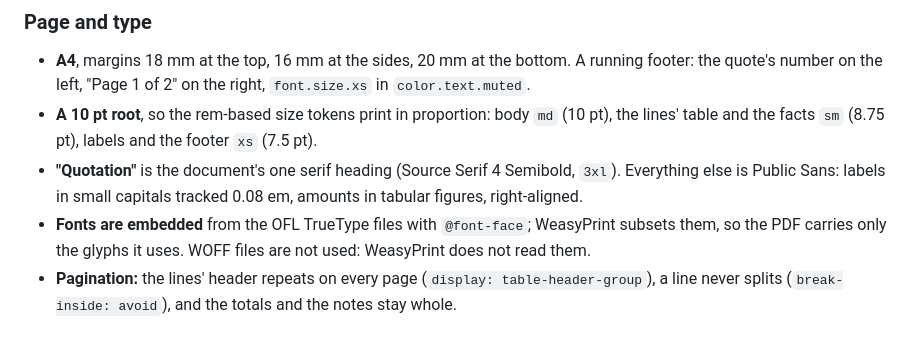
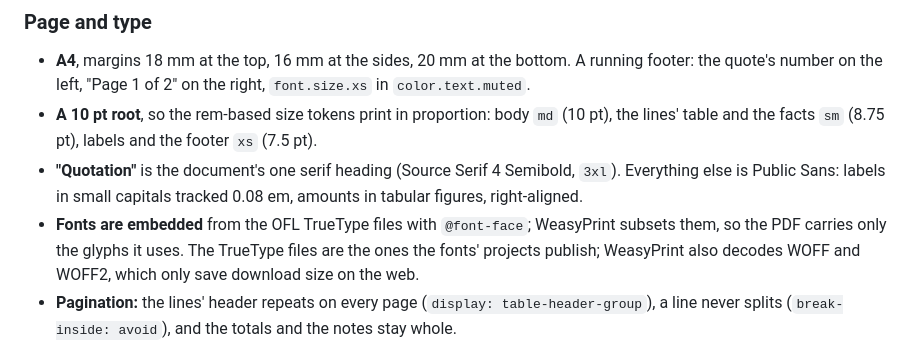
Before and after one commit to odvprogra/pricewright-design, a Markdown page: docs/brand/documents.md, the part around the change. Drawn GitHub-style.

Commit message:
docs: say WeasyPrint decodes WOFF too, and why the quotation uses TrueType (#44)

```diff
--- a/docs/brand/documents.md
+++ b/docs/brand/documents.md
@@ -25,7 +25,8 @@ NF-2026-000122, a sent quote of five lines.
   else is Public Sans: labels in small capitals tracked 0.08 em, amounts in tabular figures,
   right-aligned.
 - **Fonts are embedded** from the OFL TrueType files with `@font-face`; WeasyPrint subsets them, so
-  the PDF carries only the glyphs it uses. WOFF files are not used: WeasyPrint does not read them.
+  the PDF carries only the glyphs it uses. The TrueType files are the ones the fonts' projects
+  publish; WeasyPrint also decodes WOFF and WOFF2, which only save download size on the web.
 - **Pagination:** the lines' header repeats on every page (`display: table-header-group`), a line
   never splits (`break-inside: avoid`), and the totals and the notes stay whole.
 
```
